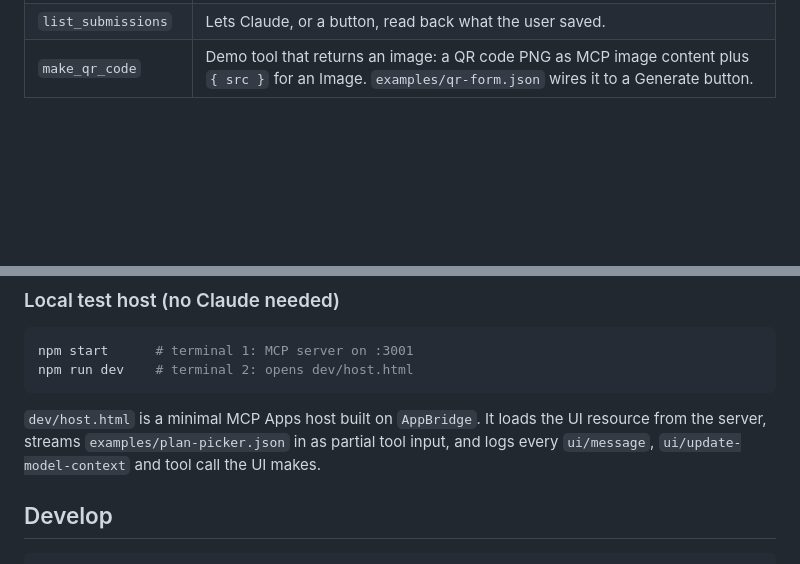
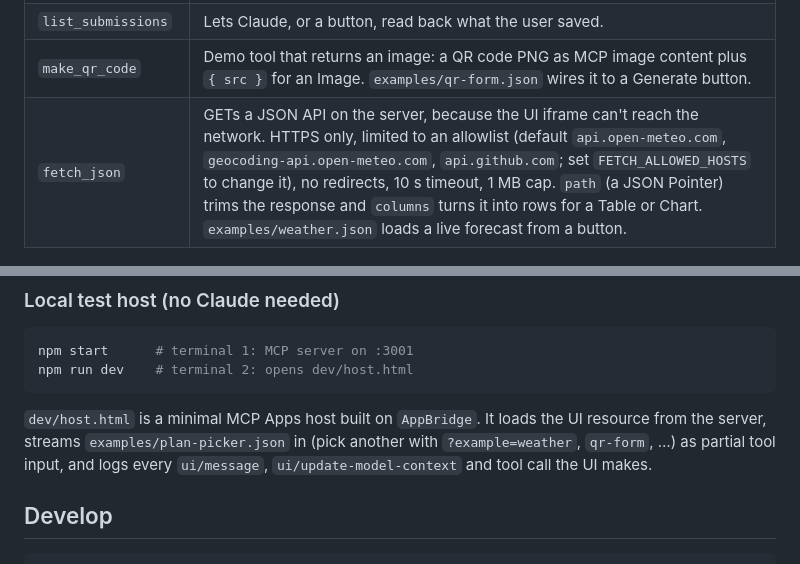
Before and after one commit to dzuluaga/json-render-mcp-app, a Markdown page: README.md, 2 parts joined by grey strips. GitHub-like rendering; blank space fills up the shorter version.

````diff
--- a/README.md
+++ b/README.md
@@ -25,6 +25,7 @@ Claude ──render_ui({ spec })──▶ MCP server ──validated spec──
 | `setState` / `pushState` | json-render's built-in actions, used to move between screens inside one spec. |
 | `list_submissions` | Lets Claude, or a button, read back what the user saved. |
 | `make_qr_code` | Demo tool that returns an image: a QR code PNG as MCP image content plus `{ src }` for an Image. `examples/qr-form.json` wires it to a Generate button. |
+| `fetch_json` | GETs a JSON API on the server, because the UI iframe can't reach the network. HTTPS only, limited to an allowlist (default `api.open-meteo.com`, `geocoding-api.open-meteo.com`, `api.github.com`; set `FETCH_ALLOWED_HOSTS` to change it), no redirects, 10 s timeout, 1 MB cap. `path` (a JSON Pointer) trims the response and `columns` turns it into rows for a Table or Chart. `examples/weather.json` loads a live forecast from a button. |
 
 ![Confirmation card after Save](docs/submit-confirmation.png)
 
@@ -92,7 +95,7 @@ npm start      # terminal 1: MCP server on :3001
 npm run dev    # terminal 2: opens dev/host.html
 ```
 
-`dev/host.html` is a minimal MCP Apps host built on `AppBridge`. It loads the UI resource from the server, streams `examples/plan-picker.json` in as partial tool input, and logs every `ui/message`, `ui/update-model-context` and tool call the UI makes.
+`dev/host.html` is a minimal MCP Apps host built on `AppBridge`. It loads the UI resource from the server, streams `examples/plan-picker.json` in (pick another with `?example=weather`, `qr-form`, …) as partial tool input, and logs every `ui/message`, `ui/update-model-context` and tool call the UI makes.
 
 ## Develop
 
````
Also changed, not shown: other parts of README.md (+2 -0 lines), docs/fetch-json-weather.png (added), 7 other files.
